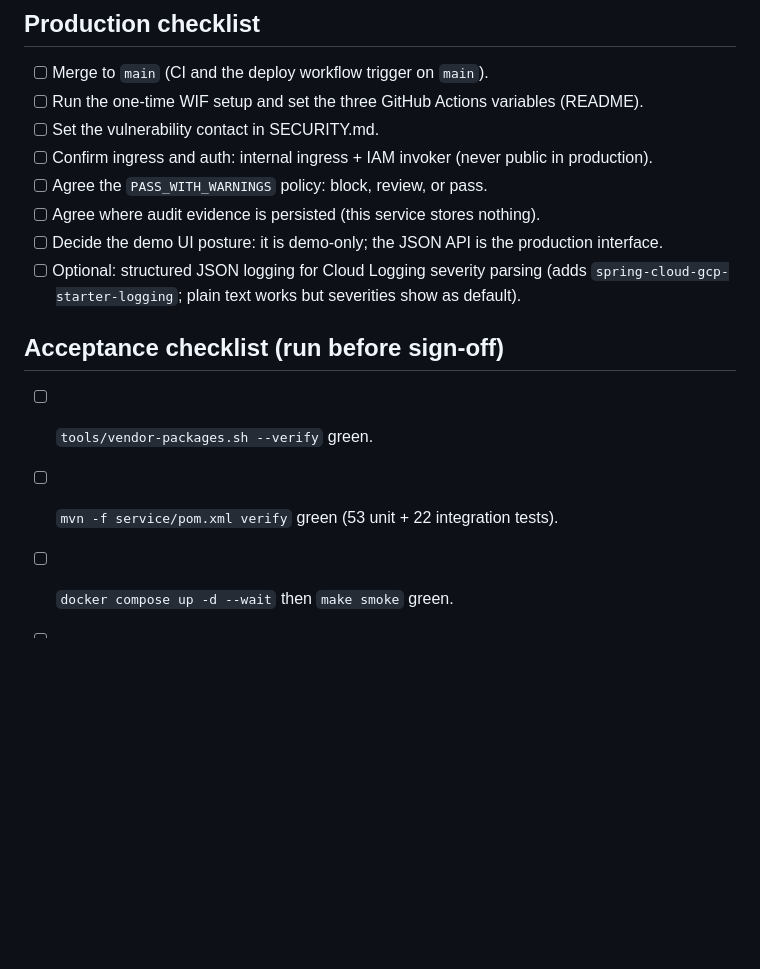
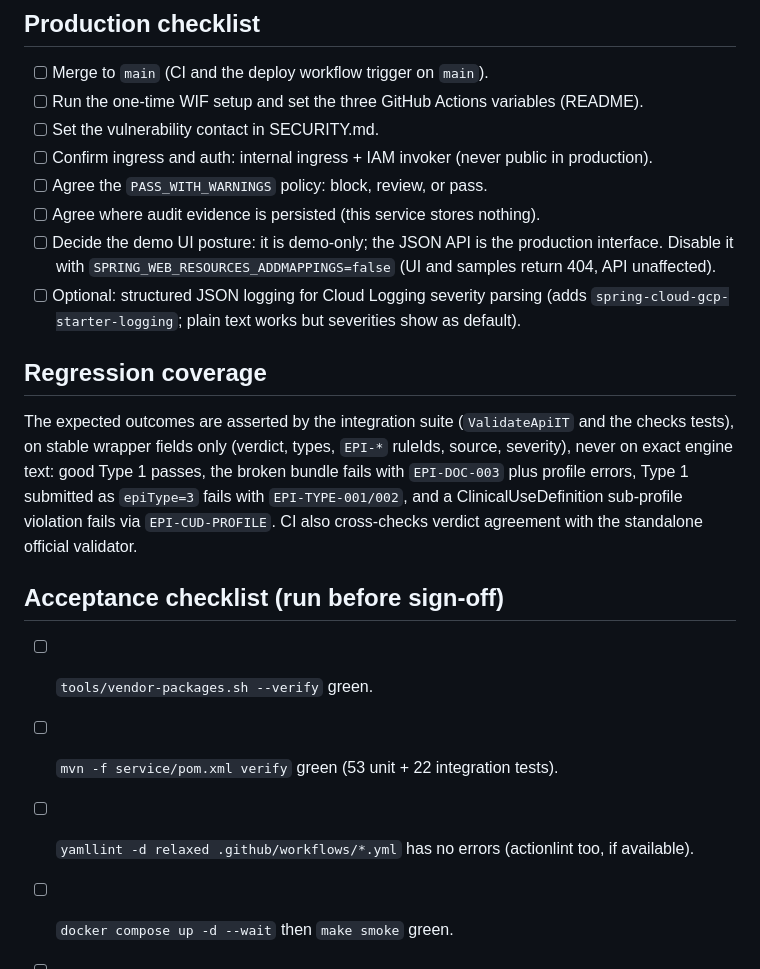
Before and after one commit to ogbetspp-coder/FHIR_ePI_Validator_Microservice, a Markdown page: docs/ENGINEERING_HANDOVER.md, the part around the change. GitHub-like rendering; blank space fills up the shorter version.

```diff
--- a/docs/ENGINEERING_HANDOVER.md
+++ b/docs/ENGINEERING_HANDOVER.md
@@ -74,13 +74,25 @@ make smoke     # validate the sample bundles against a running instance
 - [ ] Agree the `PASS_WITH_WARNINGS` policy: block, review, or pass.
 - [ ] Agree where audit evidence is persisted (this service stores nothing).
 - [ ] Decide the demo UI posture: it is demo-only; the JSON API is the production interface.
+      Disable it with `SPRING_WEB_RESOURCES_ADDMAPPINGS=false` (UI and samples return 404, API
+      unaffected).
 - [ ] Optional: structured JSON logging for Cloud Logging severity parsing (adds
       `spring-cloud-gcp-starter-logging`; plain text works but severities show as default).
+
+## Regression coverage
+
+The expected outcomes are asserted by the integration suite (`ValidateApiIT` and the checks
+tests), on stable wrapper fields only (verdict, types, `EPI-*` ruleIds, source, severity), never
+on exact engine text: good Type 1 passes, the broken bundle fails with `EPI-DOC-003` plus profile
+errors, Type 1 submitted as `epiType=3` fails with `EPI-TYPE-001/002`, and a ClinicalUseDefinition
+sub-profile violation fails via `EPI-CUD-PROFILE`. CI also cross-checks verdict agreement with the
+standalone official validator.
 
 ## Acceptance checklist (run before sign-off)
 
 - [ ] `tools/vendor-packages.sh --verify` green.
 - [ ] `mvn -f service/pom.xml verify` green (53 unit + 22 integration tests).
+- [ ] `yamllint -d relaxed .github/workflows/*.yml` has no errors (actionlint too, if available).
 - [ ] `docker compose up -d --wait` then `make smoke` green.
 - [ ] `./deploy/cloudrun.sh` ends with the three expected verdicts
       (PASS_WITH_WARNINGS / FAIL / FAIL).
```
Also changed, not shown: README.md (+3 -1 lines), docs/VALIDATION.md (+2 -1 lines).
